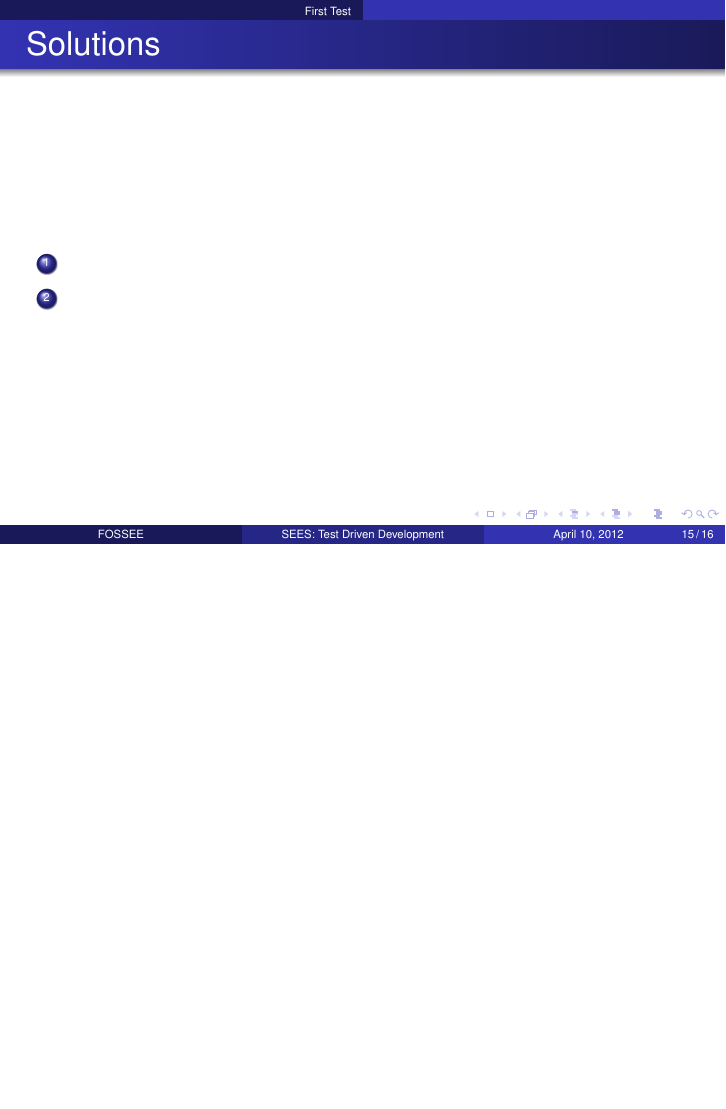
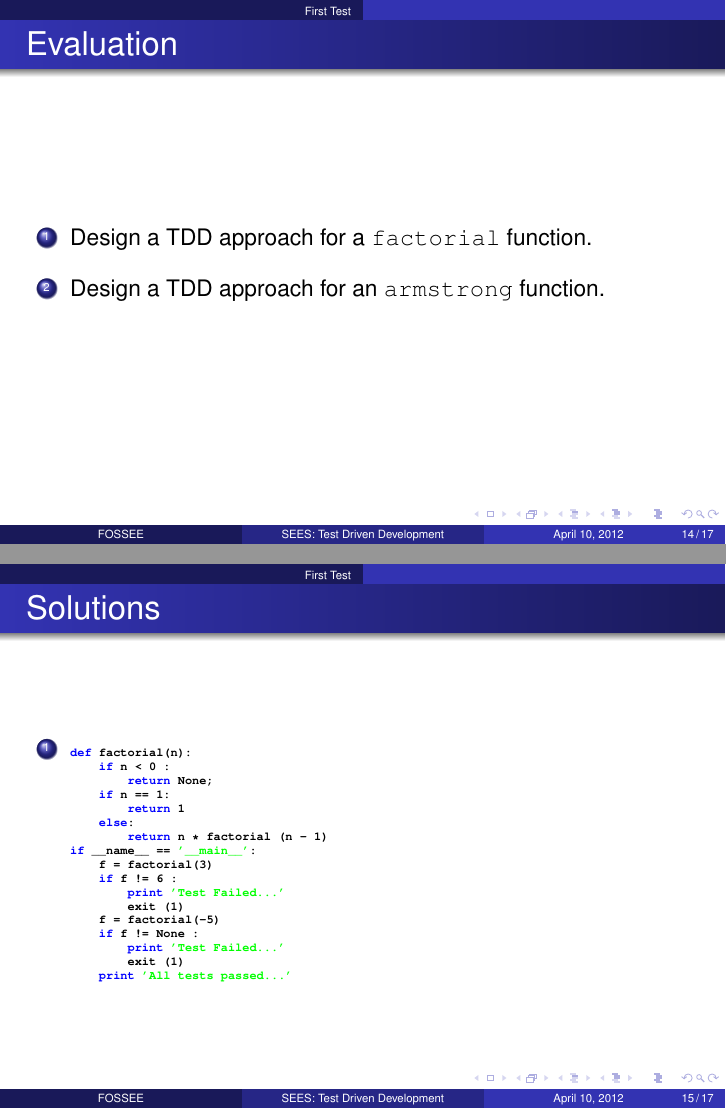
Before and after one commit to FOSSEE/sdes-stscripts, LaTeX slides (TDD/getting_started_with_tdd/tdd1.tex): page 15 of 16 before the commit and pages 14 and 15 of 17 after it, the two joined at a grey line, the shorter picture padded with empty space. Compiled offline with pdfLaTeX.

Commit message:
added self evaluation questions

```diff
--- a/TDD/getting_started_with_tdd/tdd1.tex
+++ b/TDD/getting_started_with_tdd/tdd1.tex
@@ -267,17 +267,38 @@ def fibonacci(n):
 
 
 \begin{enumerate}
-\item ?
+\item Design a TDD approach for a \texttt{factorial} function.
 \vspace{8pt}
-\item ?
+\item Design a TDD approach for an \texttt{armstrong} function.
 \end{enumerate}
 \end{frame}
-\begin{frame}
+
+\begin{frame}[fragile]
 \frametitle{Solutions}
 \label{sec-10}
-
-
 \begin{enumerate}
-\item
 \vspace{15pt}
 \item
+{\tiny
+\begin{lstlisting}
+def factorial(n):
+    if n < 0 :
+        return None;
+    if n == 1:
+        return 1
+    else:
+        return n * factorial (n - 1)
+if __name__ == '__main__':
+    f = factorial(3)
+    if f != 6 :
+        print 'Test Failed...'
+        exit (1)
+    f = factorial(-5)
+    if f != None :
+        print 'Test Failed...'
+        exit (1)
+    print 'All tests passed...'
+\end{lstlisting}
+}
+\end{enumerate}
+\end{frame}
@@ -283,0 +327 @@ def fibonacci(n):
+if __name__ == '__main__':
@@ -284,3 +336,6 @@ def fibonacci(n):
+    print 'All tests passed...'
+\end{lstlisting}
+}
 \end{enumerate}
 \end{frame}
 %%%%%%%%%%%%%%%%%%%%%%%%%%%%%%%%%%%%%%%%%%%%%%%%%%%%%%%%%%%%%%%%%%%%%%%%%%%
```
Also changed, not shown: TDD/getting_started_with_tdd/tdd1.tex (32 more changed lines), 1 other file.
